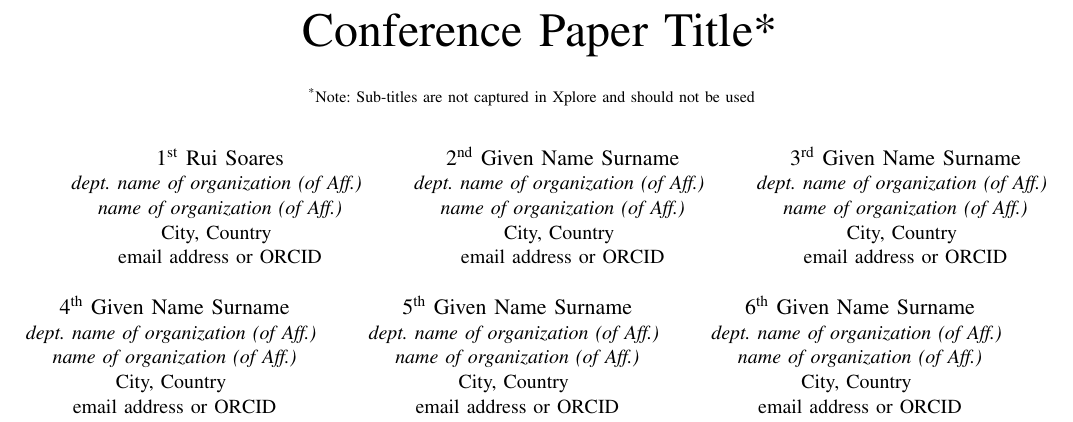
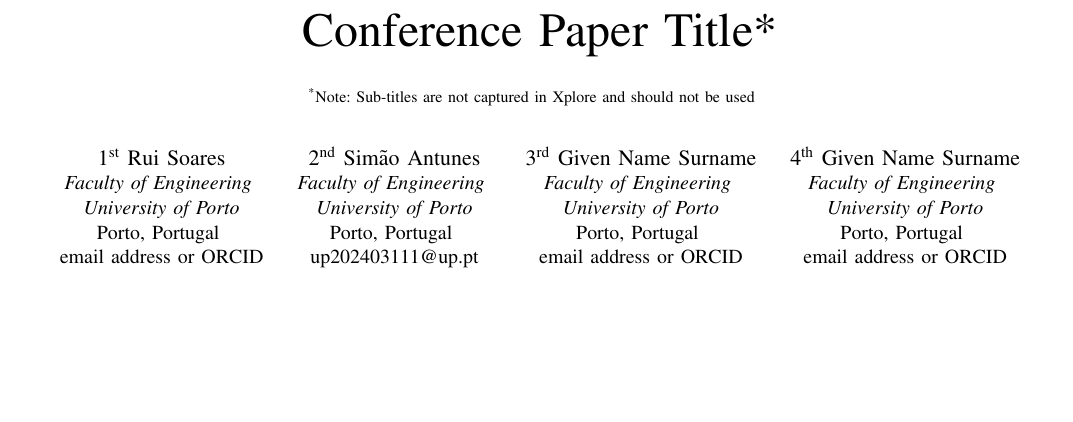
Before and after one commit to RuiSoares333/FEUP-ERMS-GW2, a LaTeX paper (conference_101719.tex): part of page 1 of 3, cut so that both start at the same text, the shorter picture padded with empty space. Compiled offline with pdfLaTeX; a missing font is replaced by an installed copy or a similar font; a LaTeX package or settings file that is missing is left out.

Commit message:
student infos (1)

```diff
--- a/conference_101719.tex
+++ b/conference_101719.tex
@@ -18,39 +18,27 @@ should not be used}
 }
 
 \author{\IEEEauthorblockN{1\textsuperscript{st} Rui Soares}
-\IEEEauthorblockA{\textit{dept. name of organization (of Aff.)} \\
-\textit{name of organization (of Aff.)}\\
-City, Country \\
+\IEEEauthorblockA{\textit{Faculty of Engineering} \\
+\textit{University of Porto}\\
+Porto, Portugal \\
 email address or ORCID}
 \and
-\IEEEauthorblockN{2\textsuperscript{nd} Given Name Surname}
-\IEEEauthorblockA{\textit{dept. name of organization (of Aff.)} \\
-\textit{name of organization (of Aff.)}\\
-City, Country \\
-email address or ORCID}
+\IEEEauthorblockN{2\textsuperscript{nd} Simão Antunes}
+\IEEEauthorblockA{\textit{Faculty of Engineering} \\
+\textit{University of Porto}\\
+Porto, Portugal \\
+up202403111@up.pt}
 \and
 \IEEEauthorblockN{3\textsuperscript{rd} Given Name Surname}
-\IEEEauthorblockA{\textit{dept. name of organization (of Aff.)} \\
-\textit{name of organization (of Aff.)}\\
-City, Country \\
+\IEEEauthorblockA{\textit{Faculty of Engineering} \\
+\textit{University of Porto}\\
+Porto, Portugal \\
 email address or ORCID}
 \and
 \IEEEauthorblockN{4\textsuperscript{th} Given Name Surname}
-\IEEEauthorblockA{\textit{dept. name of organization (of Aff.)} \\
-\textit{name of organization (of Aff.)}\\
-City, Country \\
-email address or ORCID}
-\and
-\IEEEauthorblockN{5\textsuperscript{th} Given Name Surname}
-\IEEEauthorblockA{\textit{dept. name of organization (of Aff.)} \\
-\textit{name of organization (of Aff.)}\\
-City, Country \\
-email address or ORCID}
-\and
-\IEEEauthorblockN{6\textsuperscript{th} Given Name Surname}
-\IEEEauthorblockA{\textit{dept. name of organization (of Aff.)} \\
-\textit{name of organization (of Aff.)}\\
-City, Country \\
+\IEEEauthorblockA{\textit{Faculty of Engineering} \\
+\textit{University of Porto}\\
+Porto, Portugal \\
 email address or ORCID}
 }
 
```
